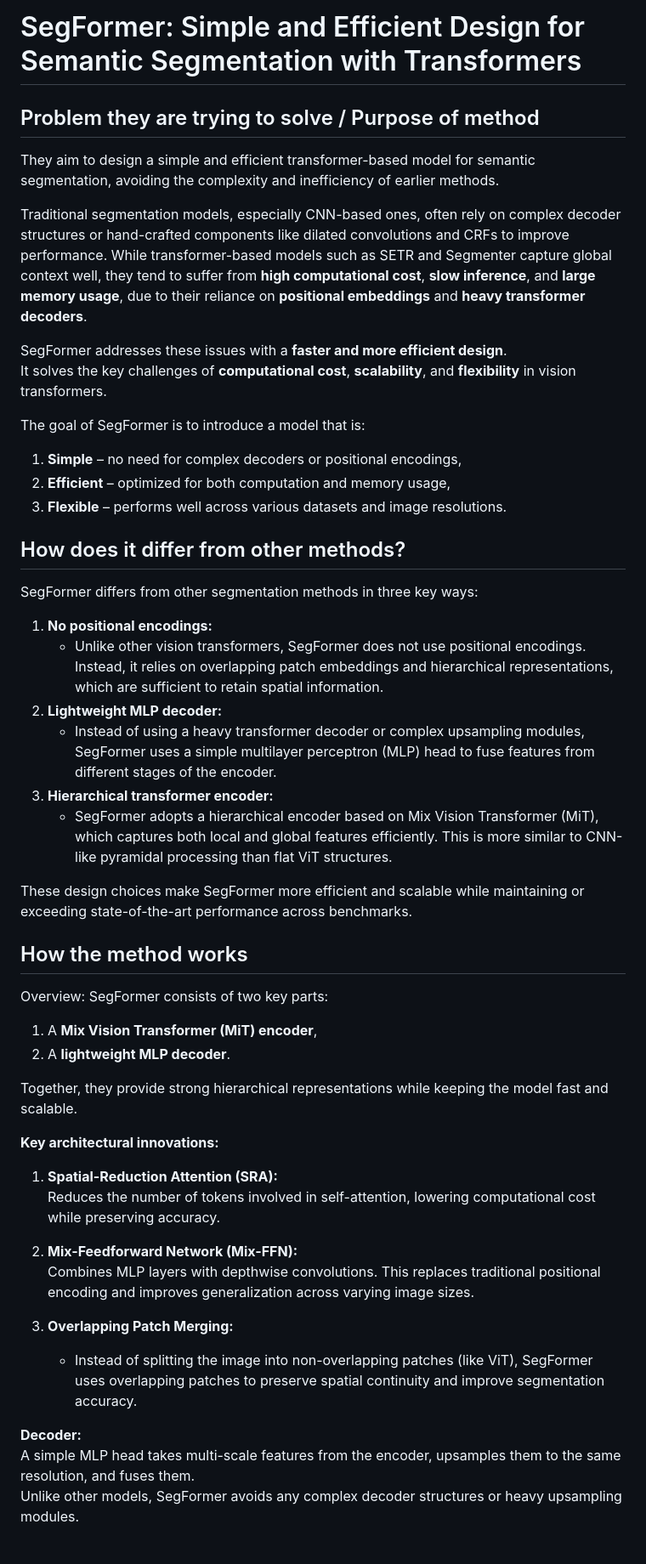
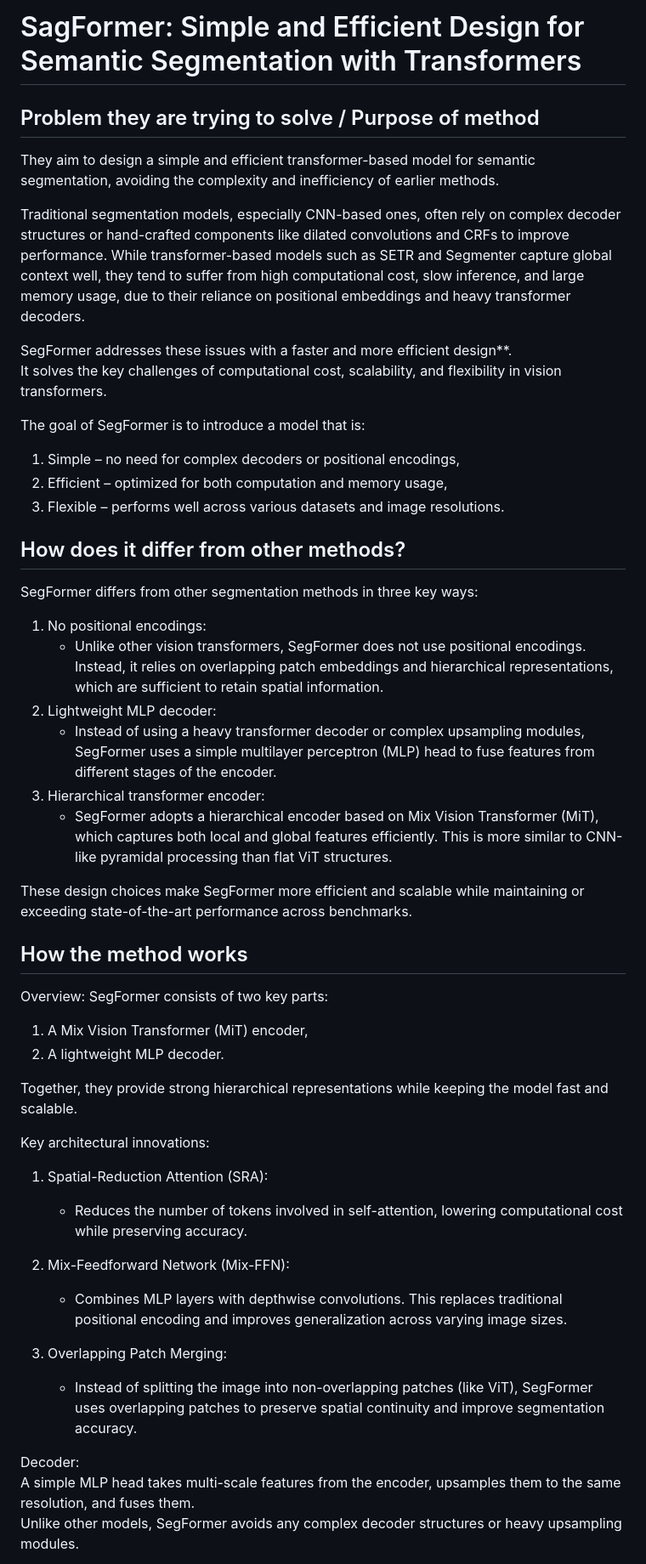
Before and after one commit to simsam8/exam_recap_367a, a Markdown page: papers/segformer.md, the part around the change. Shown at 85% size. GitHub-like rendering.

Commit message:
updated the final format

```diff
--- a/papers/segformer.md
+++ b/papers/segformer.md
@@ -1,29 +1,35 @@
-# SegFormer: Simple and Efficient Design for Semantic Segmentation with Transformers
+# SagFormer: Simple and Efficient Design for Semantic Segmentation with Transformers
 
 ## Problem they are trying to solve / Purpose of method
 
 They aim to design a simple and efficient transformer-based model for semantic segmentation, avoiding the complexity and inefficiency of earlier methods.
 
-Traditional segmentation models, especially CNN-based ones, often rely on complex decoder structures or hand-crafted components like dilated convolutions and CRFs to improve performance. While transformer-based models such as SETR and Segmenter capture global context well, they tend to suffer from **high computational cost**, **slow inference**, and **large memory usage**, due to their reliance on **positional embeddings** and **heavy transformer decoders**.
+Traditional segmentation models, especially CNN-based ones, often rely on complex decoder structures or hand-crafted components like dilated convolutions and CRFs to improve performance.
+While transformer-based models such as SETR and Segmenter capture global context well, they tend to suffer from high computational cost, slow inference,
+and large memory usage, due to their reliance on positional embeddings and heavy transformer decoders.
 
-SegFormer addresses these issues with a **faster and more efficient design**.
-It solves the key challenges of **computational cost**, **scalability**, and **flexibility** in vision transformers.
+SegFormer addresses these issues with a faster and more efficient design**.
+It solves the key challenges of computational cost, scalability, and flexibility in vision transformers.
 
 The goal of SegFormer is to introduce a model that is:
-1. **Simple** – no need for complex decoders or positional encodings,
-2. **Efficient** – optimized for both computation and memory usage,
-3. **Flexible** – performs well across various datasets and image resolutions.
+1. Simple – no need for complex decoders or positional encodings,
+2. Efficient – optimized for both computation and memory usage,
+3. Flexible – performs well across various datasets and image resolutions.
 
 ## How does it differ from other methods?
 
 SegFormer differs from other segmentation methods in three key ways:
 
-1.  **No positional encodings:**
-    - Unlike other vision transformers, SegFormer does not use positional encodings. Instead, it relies on overlapping patch embeddings and hierarchical representations, which are sufficient to retain spatial information.
-2. **Lightweight MLP decoder:**
-    - Instead of using a heavy transformer decoder or complex upsampling modules, SegFormer uses a simple multilayer perceptron (MLP) head to fuse features from different stages of the encoder.
-3.  **Hierarchical transformer encoder:**
-    - SegFormer adopts a hierarchical encoder based on Mix Vision Transformer (MiT), which captures both local and global features efficiently. This is more similar to CNN-like pyramidal processing than flat ViT structures.
+1.  No positional encodings:
+    - Unlike other vision transformers, SegFormer does not use positional encodings.
+    Instead, it relies on overlapping patch embeddings and hierarchical representations,
+    which are sufficient to retain spatial information.
+2. Lightweight MLP decoder:
+    - Instead of using a heavy transformer decoder or complex upsampling modules,
+    SegFormer uses a simple multilayer perceptron (MLP) head to fuse features from different stages of the encoder.
+3.  Hierarchical transformer encoder:
+    - SegFormer adopts a hierarchical encoder based on Mix Vision Transformer (MiT), which captures both local and global features efficiently.
+    This is more similar to CNN-like pyramidal processing than flat ViT structures.
 
 These design choices make SegFormer more efficient and scalable while maintaining or exceeding state-of-the-art performance across benchmarks.
 
@@ -31,22 +37,22 @@ These design choices make SegFormer more efficient and scalable while maintainin
 
 Overview:
 SegFormer consists of two key parts:
-1. A **Mix Vision Transformer (MiT) encoder**,
-2. A **lightweight MLP decoder**.
+1. A Mix Vision Transformer (MiT) encoder,
+2. A lightweight MLP decoder.
 
 Together, they provide strong hierarchical representations while keeping the model fast and scalable.
 
-**Key architectural innovations:**
+Key architectural innovations:
 
-1. **Spatial-Reduction Attention (SRA):**
-   Reduces the number of tokens involved in self-attention, lowering computational cost while preserving accuracy.
+1. Spatial-Reduction Attention (SRA):
+   - Reduces the number of tokens involved in self-attention, lowering computational cost while preserving accuracy.
 
-2. **Mix-Feedforward Network (Mix-FFN):**
-   Combines MLP layers with depthwise convolutions. This replaces traditional positional encoding and improves generalization across varying image sizes.
+2. Mix-Feedforward Network (Mix-FFN):
+   - Combines MLP layers with depthwise convolutions. This replaces traditional positional encoding and improves generalization across varying image sizes.
 
-3. **Overlapping Patch Merging:**
+3. Overlapping Patch Merging:
     - Instead of splitting the image into non-overlapping patches (like ViT), SegFormer uses overlapping patches to preserve spatial continuity and improve segmentation accuracy.
 
-**Decoder:**
+Decoder:
 A simple MLP head takes multi-scale features from the encoder, upsamples them to the same resolution, and fuses them.
 Unlike other models, SegFormer avoids any complex decoder structures or heavy upsampling modules.
```
